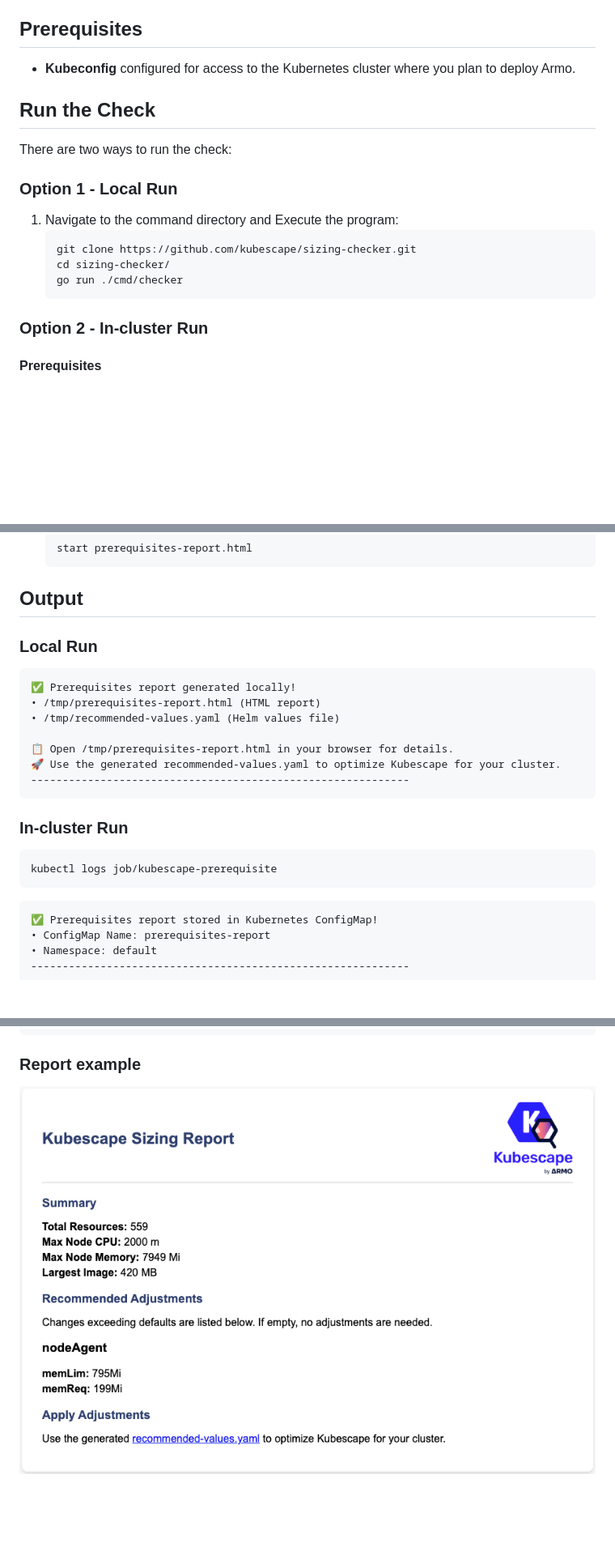
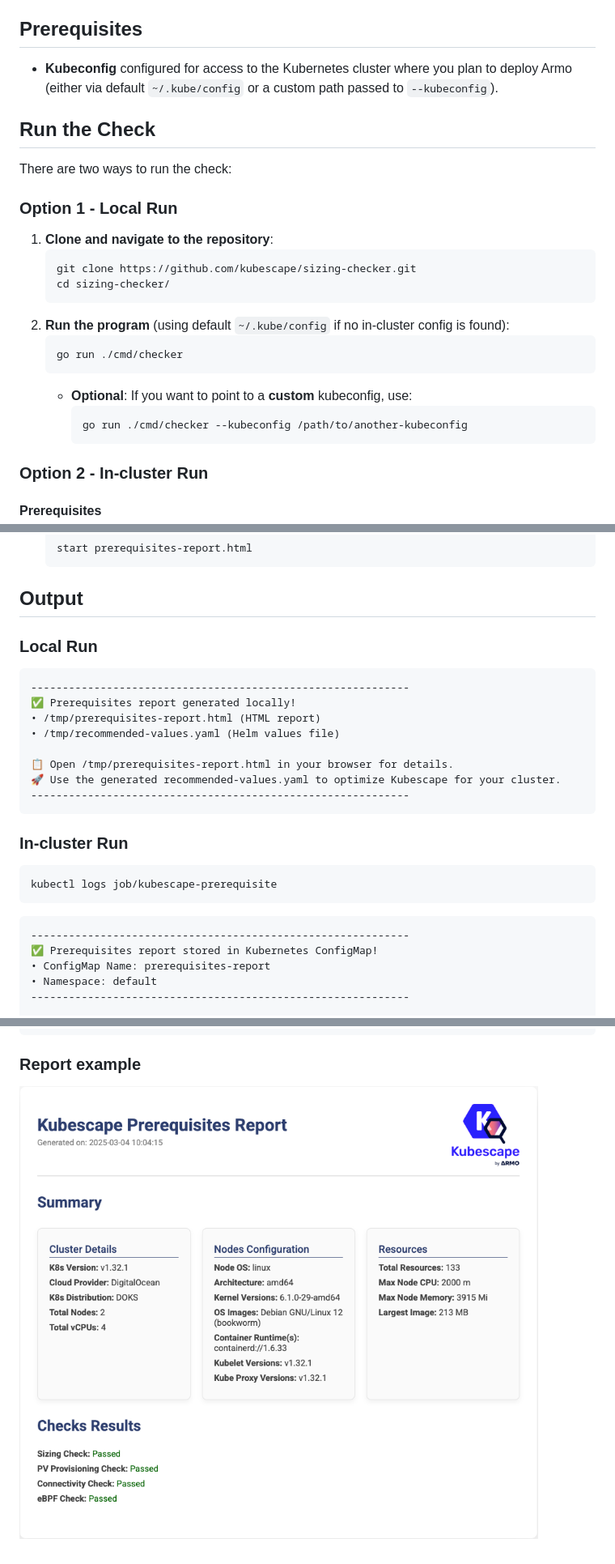
Before and after one commit to kubescape/sizing-checker, a Markdown page: README.md, 3 parts joined by grey strips. Shown at 81% size. Drawn GitHub-style; pictures changed too: Report-example.png; blank space fills up the shorter version.

Commit message:
Added a parameter to set a custom kubeconfig file path (--kubeconfig)
Signed-off-by: David Alima <davida@armosec.io>

````diff
--- a/README.md
+++ b/README.md
@@ -6,7 +6,7 @@ Kubescape Prerequisites Checker analyzes your Kubernetes cluster and generates r
 
 ## Prerequisites
 
-- **Kubeconfig** configured for access to the Kubernetes cluster where you plan to deploy Armo.
+- **Kubeconfig** configured for access to the Kubernetes cluster where you plan to deploy Armo (either via default `~/.kube/config` or a custom path passed to `--kubeconfig`).
 
 ## Run the Check
 
@@ -14,12 +14,19 @@ There are two ways to run the check:
 
 ### Option 1 - Local Run
 
-1. Navigate to the command directory and Execute the program:
+1. **Clone and navigate to the repository**:
    ```sh
    git clone https://github.com/kubescape/sizing-checker.git
    cd sizing-checker/
+   ```
+2. **Run the program** (using default `~/.kube/config` if no in-cluster config is found):
+   ```sh
    go run ./cmd/checker
    ```
+   - **Optional**: If you want to point to a **custom** kubeconfig, use:
+     ```sh
+     go run ./cmd/checker --kubeconfig /path/to/another-kubeconfig
+     ```
 
 ### Option 2 - In-cluster Run
 
@@ -92,8 +99,10 @@ If you want to review the prerequisites report, open the HTML file:
     ```
 
 ## Output
+
 ### Local Run
-```------------------------------------------------------------
+```plaintext
+------------------------------------------------------------
 ✅ Prerequisites report generated locally!
 • /tmp/prerequisites-report.html (HTML report)
 • /tmp/recommended-values.yaml (Helm values file)
@@ -103,12 +112,12 @@ If you want to review the prerequisites report, open the HTML file:
 ------------------------------------------------------------
 ```
 
-
 ### In-cluster Run
 ```sh
 kubectl logs job/kubescape-prerequisite
 ```
-```------------------------------------------------------------
+```plaintext
+------------------------------------------------------------
 ✅ Prerequisites report stored in Kubernetes ConfigMap!
 • ConfigMap Name: prerequisites-report
 • Namespace: default
````
Also changed, not shown: other parts of README.md (+2 -2 lines), 2 other files.
